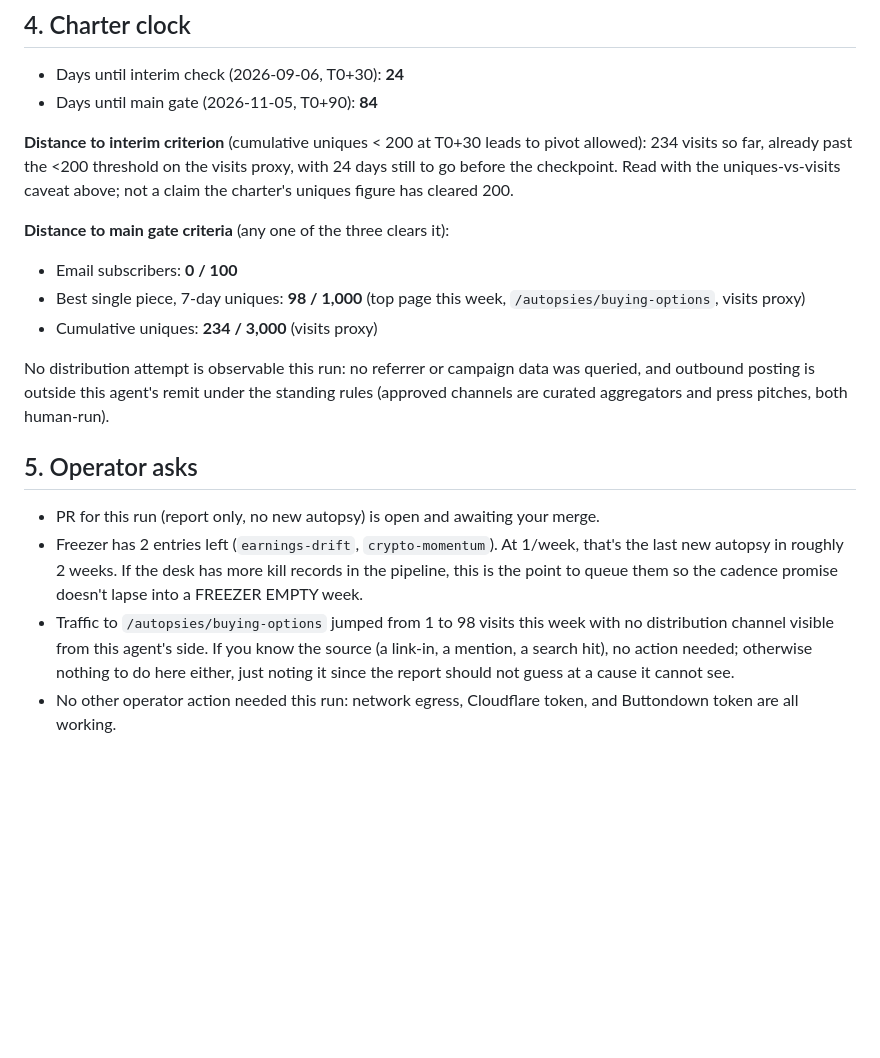
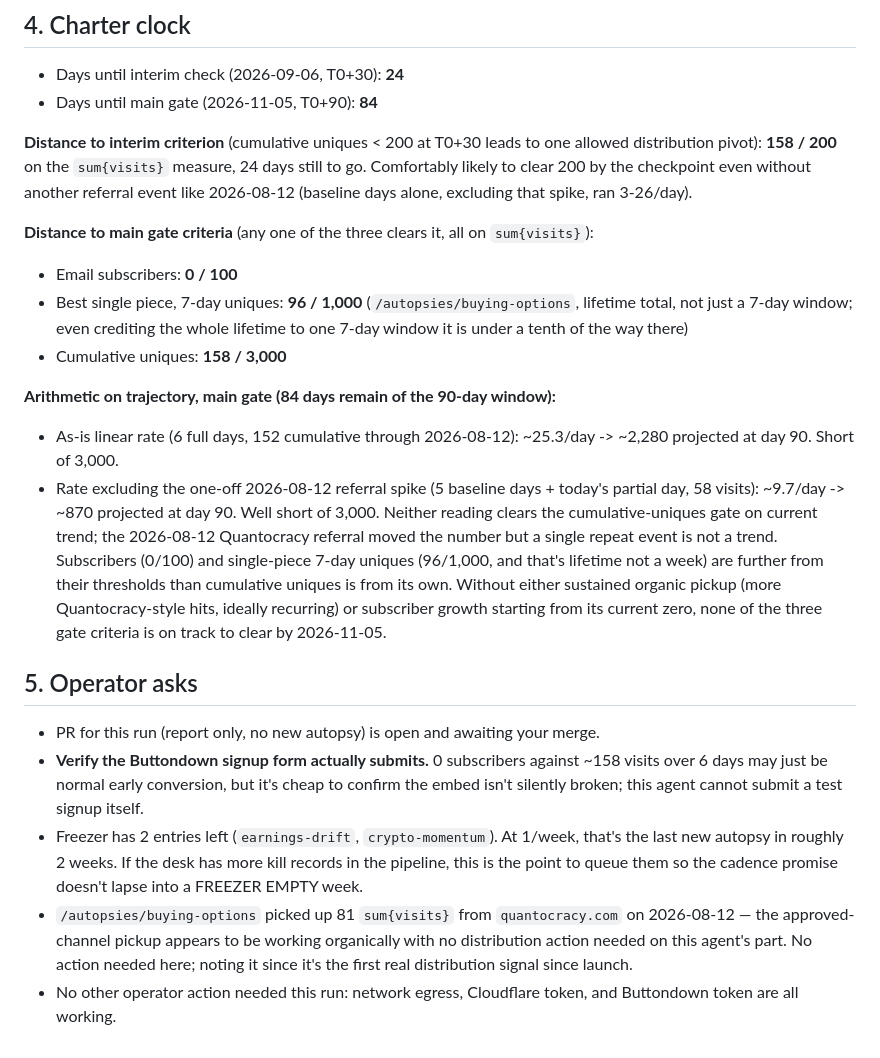
Before and after one commit to StygianEcho/morguelabs, a Markdown page: reports/2026-08-13.md, the part around one of its changes. GitHub-like rendering; blank space fills up the shorter version.

```diff
--- a/reports/2026-08-13.md
+++ b/reports/2026-08-13.md
@@ -82,34 +135,51 @@ invent or thin out a piece.
 - Days until main gate (2026-11-05, T0+90): **84**
 
 **Distance to interim criterion** (cumulative uniques < 200 at T0+30 leads
-to pivot allowed): 234 visits so far, already past the <200 threshold on
-the visits proxy, with 24 days still to go before the checkpoint. Read with
-the uniques-vs-visits caveat above; not a claim the charter's uniques
-figure has cleared 200.
+to one allowed distribution pivot): **158 / 200** on the `sum{visits}`
+measure, 24 days still to go. Comfortably likely to clear 200 by the
+checkpoint even without another referral event like 2026-08-12 (baseline
+days alone, excluding that spike, ran 3-26/day).
 
-**Distance to main gate criteria** (any one of the three clears it):
+**Distance to main gate criteria** (any one of the three clears it, all on
+`sum{visits}`):
 - Email subscribers: **0 / 100**
-- Best single piece, 7-day uniques: **98 / 1,000** (top page this week,
-  `/autopsies/buying-options`, visits proxy)
-- Cumulative uniques: **234 / 3,000** (visits proxy)
+- Best single piece, 7-day uniques: **96 / 1,000** (`/autopsies/buying-options`,
+  lifetime total, not just a 7-day window; even crediting the whole
+  lifetime to one 7-day window it is under a tenth of the way there)
+- Cumulative uniques: **158 / 3,000**
 
-No distribution attempt is observable this run: no referrer or campaign
-data was queried, and outbound posting is outside this agent's remit under
-the standing rules (approved channels are curated aggregators and press
-pitches, both human-run).
+**Arithmetic on trajectory, main gate (84 days remain of the 90-day
+window):**
+- As-is linear rate (6 full days, 152 cumulative through 2026-08-12):
+  ~25.3/day -> ~2,280 projected at day 90. Short of 3,000.
+- Rate excluding the one-off 2026-08-12 referral spike (5 baseline days +
+  today's partial day, 58 visits): ~9.7/day -> ~870 projected at day 90.
+  Well short of 3,000.
+Neither reading clears the cumulative-uniques gate on current trend; the
+2026-08-12 Quantocracy referral moved the number but a single repeat
+event is not a trend. Subscribers (0/100) and single-piece 7-day uniques
+(96/1,000, and that's lifetime not a week) are further from their
+thresholds than cumulative uniques is from its own. Without either
+sustained organic pickup (more Quantocracy-style hits, ideally recurring)
+or subscriber growth starting from its current zero, none of the three
+gate criteria is on track to clear by 2026-11-05.
 
 ## 5. Operator asks
 
 - PR for this run (report only, no new autopsy) is open and awaiting your
   merge.
+- **Verify the Buttondown signup form actually submits.** 0 subscribers
+  against ~158 visits over 6 days may just be normal early conversion, but
+  it's cheap to confirm the embed isn't silently broken; this agent cannot
+  submit a test signup itself.
 - Freezer has 2 entries left (`earnings-drift`, `crypto-momentum`). At
   1/week, that's the last new autopsy in roughly 2 weeks. If the desk has
-  more kill records in the pipeline, this is the point to queue them so the
-  cadence promise doesn't lapse into a FREEZER EMPTY week.
-- Traffic to `/autopsies/buying-options` jumped from 1 to 98 visits this
-  week with no distribution channel visible from this agent's side. If you
-  know the source (a link-in, a mention, a search hit), no action needed;
-  otherwise nothing to do here either, just noting it since the report
-  should not guess at a cause it cannot see.
+  more kill records in the pipeline, this is the point to queue them so
+  the cadence promise doesn't lapse into a FREEZER EMPTY week.
+- `/autopsies/buying-options` picked up 81 `sum{visits}` from
+  `quantocracy.com` on 2026-08-12 — the approved-channel pickup appears to
+  be working organically with no distribution action needed on this
+  agent's part. No action needed here; noting it since it's the first
+  real distribution signal since launch.
 - No other operator action needed this run: network egress, Cloudflare
   token, and Buttondown token are all working.
```
Also changed, not shown: other parts of reports/2026-08-13.md (+83 -30 lines).
